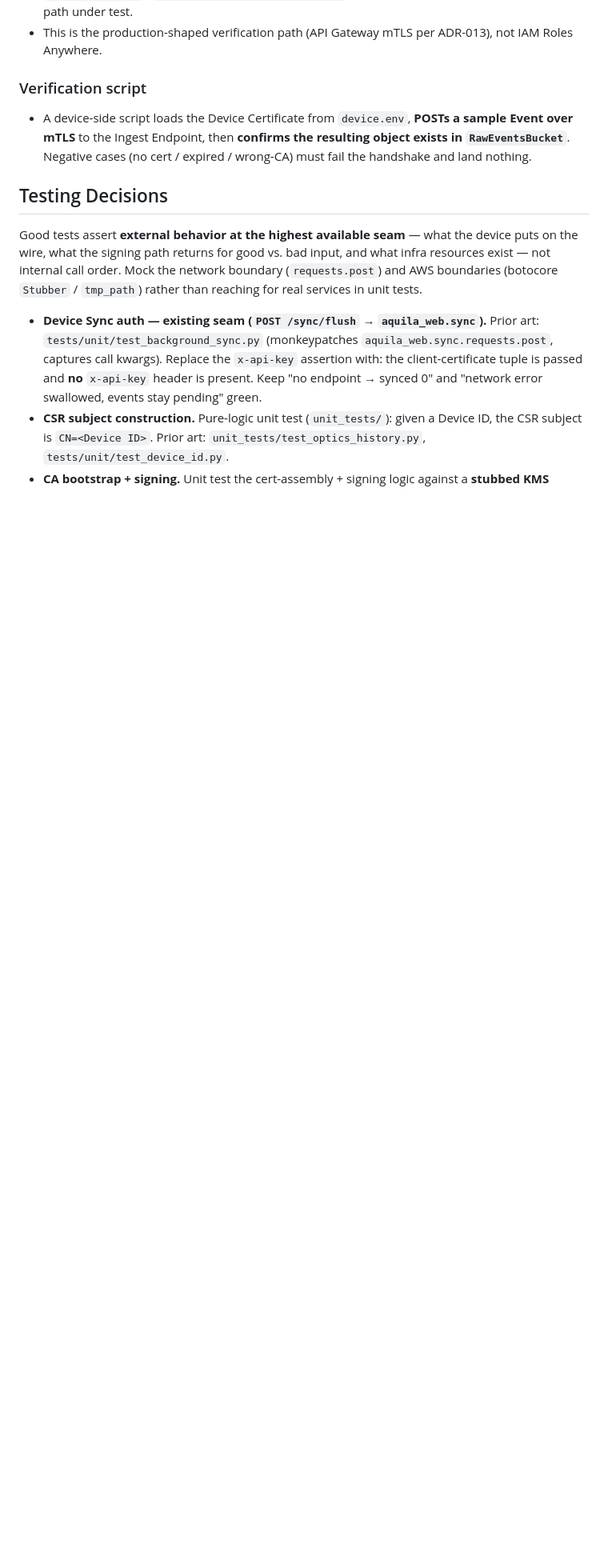
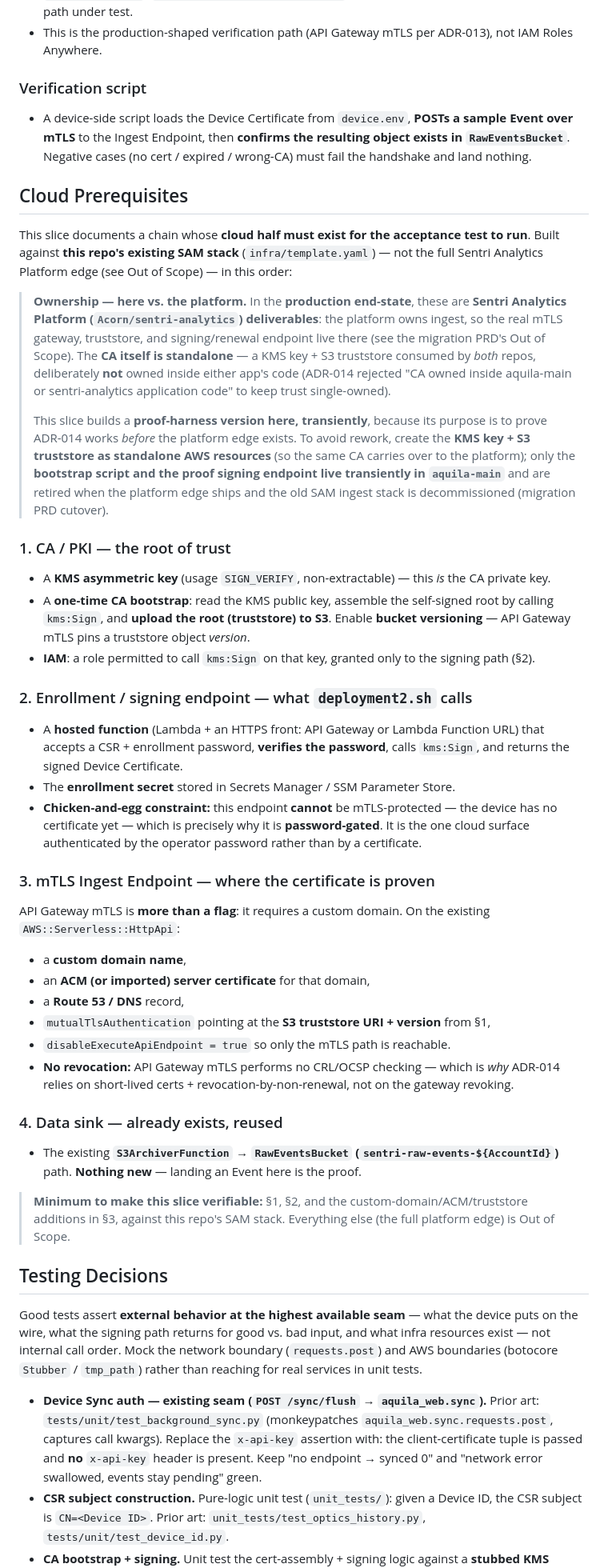
Before and after one commit to AcornGenetics/aquilla-main, a Markdown page: specs/prd/kms-ca-enrollment-mtls-s3-verification-prd.md, the part around the change. Shown at 80% size. Rendered like a GitHub page; blank space fills up the shorter version.

Commit message:
PRD: add Cloud Prerequisites section (KMS-CA verification slice)
Document the cloud-side build order the slice depends on: KMS-backed CA +
S3 truststore, password-gated CSR-signing endpoint, and mTLS on an API
Gateway custom domain. Flags the two gotchas — enrollment can't be mTLS
(chicken-and-egg, hence the password) and API GW mTLS needs a custom domain
and does no revocation.

Adds an ownership note: production gateway/truststore/signing endpoint are
sentri-analytics deliverables and the CA is standalone (per ADR-014); this
slice builds a transient proof-harness here against the existing SAM stack.

Co-Authored-By: claude-flow <ruv@ruv.net>

```diff
--- a/specs/prd/kms-ca-enrollment-mtls-s3-verification-prd.md
+++ b/specs/prd/kms-ca-enrollment-mtls-s3-verification-prd.md
@@ -82,6 +82,38 @@ From my (the operator's) and the fleet's perspective:
 ### Verification script
 - A device-side script loads the Device Certificate from `device.env`, **POSTs a sample Event over mTLS** to the Ingest Endpoint, then **confirms the resulting object exists in `RawEventsBucket`**. Negative cases (no cert / expired / wrong-CA) must fail the handshake and land nothing.
 
+## Cloud Prerequisites
+
+This slice documents a chain whose **cloud half must exist for the acceptance test to run**. Built against **this repo's existing SAM stack** (`infra/template.yaml`) — not the full Sentri Analytics Platform edge (see Out of Scope) — in this order:
+
+> **Ownership — here vs. the platform.** In the **production end-state**, these are **Sentri Analytics Platform (`Acorn/sentri-analytics`) deliverables**: the platform owns ingest, so the real mTLS gateway, truststore, and signing/renewal endpoint live there (see the migration PRD's Out of Scope). The **CA itself is standalone** — a KMS key + S3 truststore consumed by *both* repos, deliberately **not** owned inside either app's code (ADR-014 rejected "CA owned inside aquila-main or sentri-analytics application code" to keep trust single-owned).
+>
+> This slice builds a **proof-harness version here, transiently**, because its purpose is to prove ADR-014 works *before* the platform edge exists. To avoid rework, create the **KMS key + S3 truststore as standalone AWS resources** (so the same CA carries over to the platform); only the **bootstrap script and the proof signing endpoint live transiently in `aquila-main`** and are retired when the platform edge ships and the old SAM ingest stack is decommissioned (migration PRD cutover).
+
+### 1. CA / PKI — the root of trust
+- A **KMS asymmetric key** (usage `SIGN_VERIFY`, non-extractable) — this *is* the CA private key.
+- A **one-time CA bootstrap**: read the KMS public key, assemble the self-signed root by calling `kms:Sign`, and **upload the root (truststore) to S3**. Enable **bucket versioning** — API Gateway mTLS pins a truststore object *version*.
+- **IAM**: a role permitted to call `kms:Sign` on that key, granted only to the signing path (§2).
+
+### 2. Enrollment / signing endpoint — what `deployment2.sh` calls
+- A **hosted function** (Lambda + an HTTPS front: API Gateway or Lambda Function URL) that accepts a CSR + enrollment password, **verifies the password**, calls `kms:Sign`, and returns the signed Device Certificate.
+- The **enrollment secret** stored in Secrets Manager / SSM Parameter Store.
+- **Chicken-and-egg constraint:** this endpoint **cannot** be mTLS-protected — the device has no certificate yet — which is precisely why it is **password-gated**. It is the one cloud surface authenticated by the operator password rather than by a certificate.
+
+### 3. mTLS Ingest Endpoint — where the certificate is proven
+API Gateway mTLS is **more than a flag**: it requires a custom domain. On the existing `AWS::Serverless::HttpApi`:
+- a **custom domain name**,
+- an **ACM (or imported) server certificate** for that domain,
+- a **Route 53 / DNS** record,
+- `mutualTlsAuthentication` pointing at the **S3 truststore URI + version** from §1,
+- `disableExecuteApiEndpoint = true` so only the mTLS path is reachable.
+- **No revocation:** API Gateway mTLS performs no CRL/OCSP checking — which is *why* ADR-014 relies on short-lived certs + revocation-by-non-renewal, not on the gateway revoking.
+
+### 4. Data sink — already exists, reused
+- The existing **`S3ArchiverFunction` → `RawEventsBucket` (`sentri-raw-events-${AccountId}`)** path. **Nothing new** — landing an Event here is the proof.
+
+> **Minimum to make this slice verifiable:** §1, §2, and the custom-domain/ACM/truststore additions in §3, against this repo's SAM stack. Everything else (the full platform edge) is Out of Scope.
+
 ## Testing Decisions
 
 Good tests assert **external behavior at the highest available seam** — what the device puts on the wire, what the signing path returns for good vs. bad input, and what infra resources exist — not internal call order. Mock the network boundary (`requests.post`) and AWS boundaries (botocore `Stubber` / `tmp_path`) rather than reaching for real services in unit tests.
```
